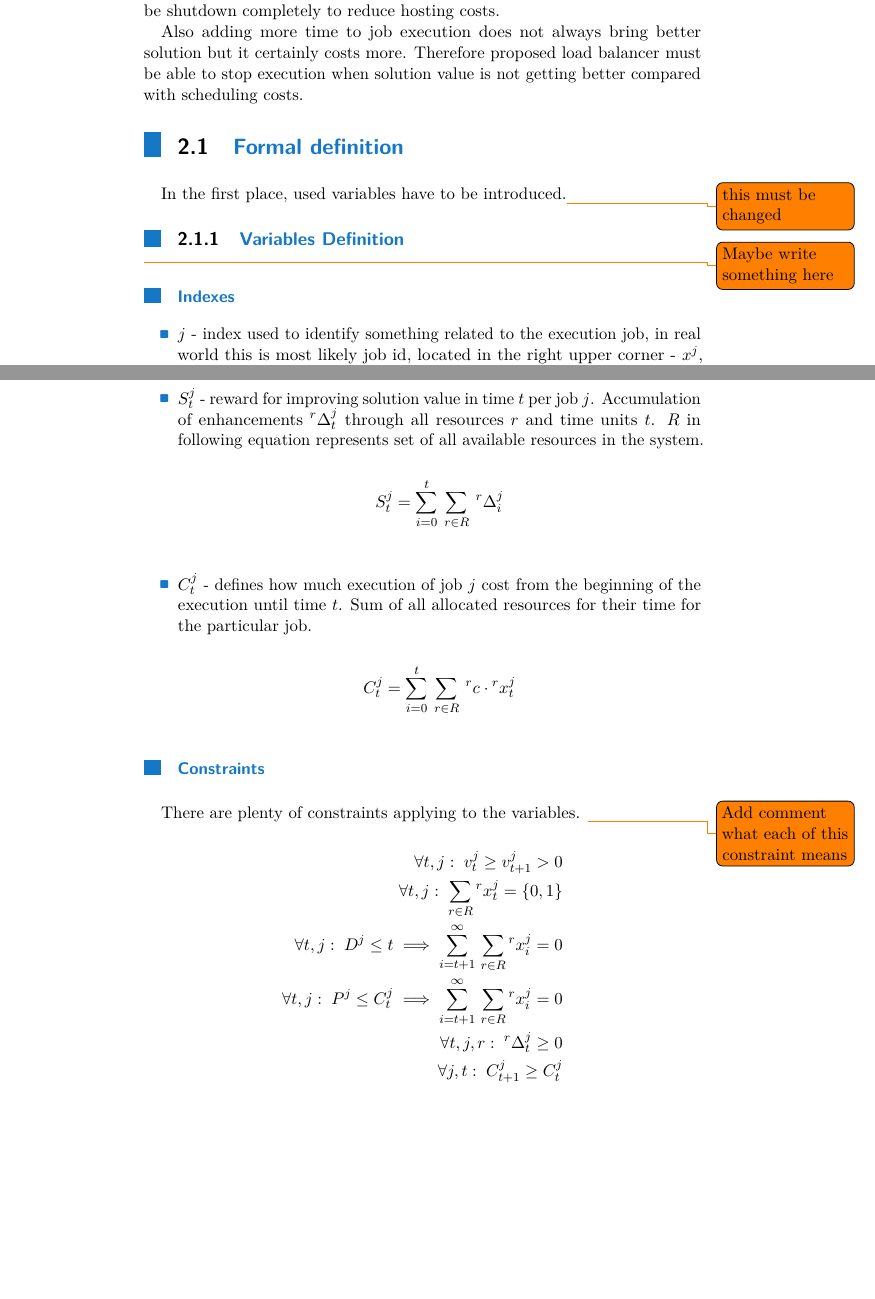
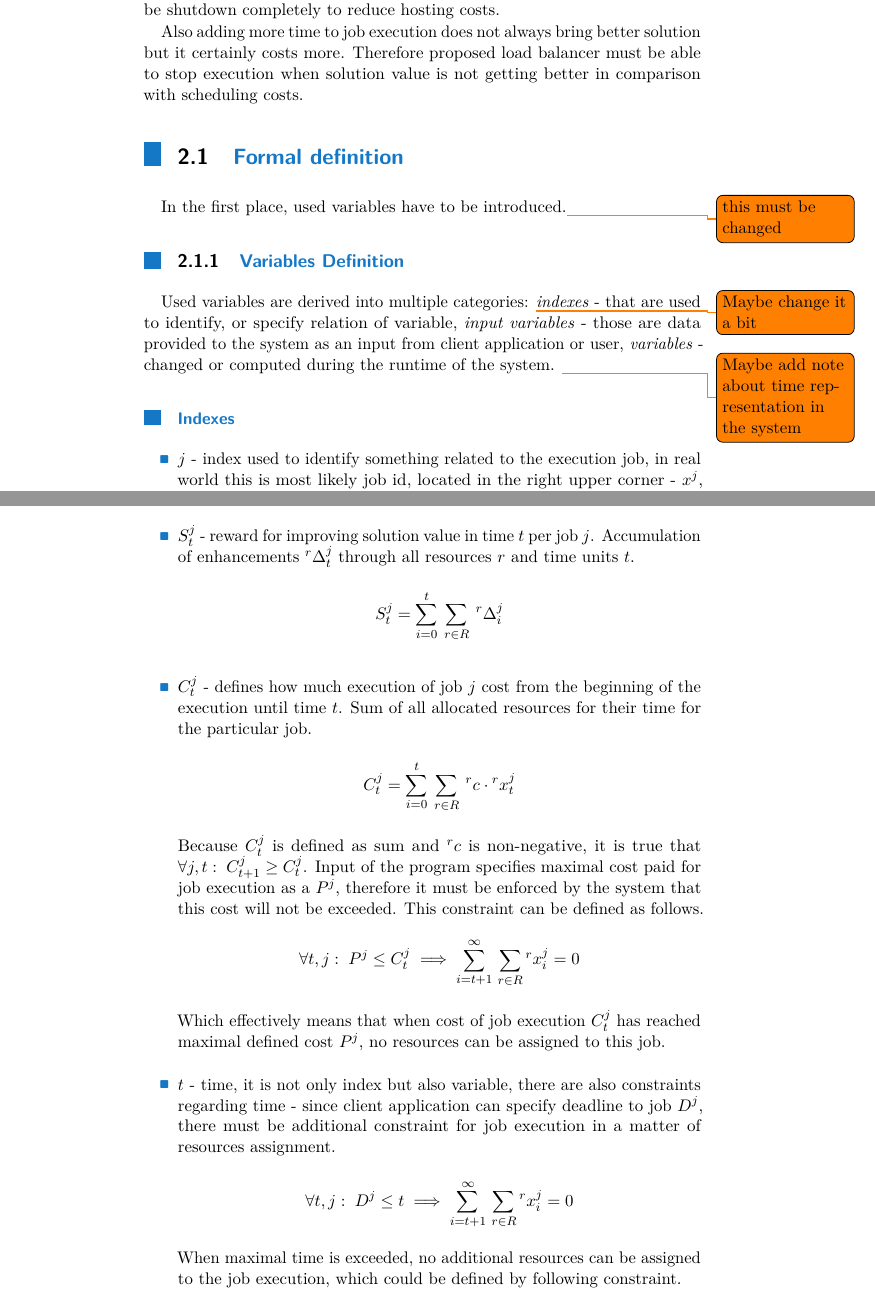
Before and after one commit to LukasForst/bachelor-thesis-text, a LaTeX thesis (tex/report.tex, which reads tex/txt_c_problem_definition.tex, tex/txt_s_formal_definition.tex): two parts of pages 7 and 9 of 22, joined at a grey line, cut so that both start at the same text, the shorter picture padded with empty space. Compiled offline with pdfLaTeX.

Commit message:
new formal definition is completed

```diff
--- a/tex/txt_c_problem_definition.tex
+++ b/tex/txt_c_problem_definition.tex
@@ -14,7 +14,7 @@ or can be shutdown completely to reduce hosting costs.
 Also adding more time to job execution does not always bring better solution
 but it certainly costs more.
 Therefore proposed load balancer must be able to stop execution when solution value
-is not getting better compared with scheduling costs.
+is not getting better in comparison with scheduling costs.
 
 \input{txt_s_formal_definition.tex}
 
--- a/tex/txt_s_formal_definition.tex
+++ b/tex/txt_s_formal_definition.tex
@@ -7,7 +7,11 @@
 In the first place, used variables have to be introduced.\todo{this must be changed}
 
 \subsection{Variables Definition}\label{subsec:variables-definition}
-\todo{Maybe write something here}
+Used variables are derived into multiple categories: \todo{Maybe change it a bit}
+\textit{indexes} - that are used to identify, or specify relation of variable,
+\textit{input variables} - those are data provided to the system as an input from client application or user,
+\textit{variables} - changed or computed during the runtime of the system.
+\todo{Maybe add note about time representation in the system}
 
 \subsubsection{Indexes}
 \begin{itemize}
@@ -66,10 +72,10 @@ following data are returned to user after successful job execution.
 	      	^{r}\Delta_{t}^{j} = {}^{r}| v_{t}^{j} - v_{t-1}^{j}|
 	      \end{align*}
 	      It is improvement of the solution value $v$ which can be achieved by using resources $r$ at time $t$.
-	      This value
+	      This value is always non-negative since optimization algorithm always stores best found solution,
+	      and therefore $\forall j, t, r:\; {}^{r}\Delta_{t}^{j} \geq 0$.
 	\item $S_{t}^{j}$ - reward for improving solution value in time $t$ per job $j$.
 	      Accumulation of enhancements $^{r}\Delta_{t}^{j}$ through all resources $r$ and time units $t$.
-	      $R$ in following equation represents set of all available resources in the system.
 	      \begin{align*}
 	      	S_{t}^{j} = \sum_{i = 0}^{t}\:\sum_{r \in R}\: {}^{r}\Delta_{i}^{j}
 	      \end{align*}
@@ -78,16 +84,23 @@ following data are returned to user after successful job execution.
 	      \begin{align*}
 	      	C_{t}^{j} = \sum_{i = 0}^{t}\:\sum_{r \in R}\: {}^{r}c \cdot {}^{r}x_{t}^{j}
 	      \end{align*}
+	      Because $C_{t}^{j}$ is defined as sum and ${}^{r}c$ is non-negative,
+	      it is true that $\forall j, t:\; C_{t+1}^{j} \geq C_{t}^{j}$.
+	      Input of the program specifies maximal cost paid for job execution as a $P^j$,
+	      therefore it must be enforced by the system that this cost will not be exceeded.
+	      This constraint can be defined as follows.
+	      \begin{align*}
+	      	\forall t, j:\; P^{j} \leq C_{t}^{j} \implies \sum_{i = t+1}^{\infty} \, \sum_{r \in R} {}^{r}x_{i}^{j} = 0
+	      \end{align*}
+	      Which effectively means that when cost of job execution $C_{t}^{j}$ has reached maximal defined cost $P^{j}$,
+	      no resources can be assigned to this job.
+	\item $t$ - time, it is not only index but also variable, there are also constraints regarding time -
+	      since client application can specify deadline to job $D^{j}$,
+	      there must be additional constraint for job execution in a matter of resources assignment.
+	      \begin{align*}
+	      	\forall t, j:\; D^{j} \leq t \implies \sum_{i = t+1}^{\infty} \, \sum_{r \in R} {}^{r}x_{i}^{j} = 0
+	      \end{align*}
+	      When maximal time is exceeded, no additional resources can be assigned to the job execution,
+	      which could be defined by following constraint.
 \end{itemize}
 
-\subsubsection{Constraints}
-There are plenty of constraints applying to the variables.
-\todo{Add comment what each of this constraint means}
-\begin{align*}
-	\forall t, j:\; v_{t}^{j} \geq v_{t+1}^{j} > 0                                                              \\
-	\forall t, j:\; \sum_{r \in R} {}^{r}x_{t}^{j} = \{0, 1\}                                                   \\
-	\forall t, j:\; D^{j} \leq t \implies \sum_{i = t+1}^{\infty} \, \sum_{r \in R} {}^{r}x_{i}^{j} = 0         \\
-	\forall t, j:\; P^{j} \leq C_{t}^{j} \implies \sum_{i = t+1}^{\infty} \, \sum_{r \in R} {}^{r}x_{i}^{j} = 0 \\
-	\forall t, j, r:\; {}^{r}\Delta_{t}^{j} \geq 0                                                              \\
-	\forall j, t:\; C_{t+1}^{j} \geq C_{t}^{j}
-\end{align*}
```
Also changed, not shown: report.pdf, tex/txt_s_formal_definition.tex (40 more changed lines).
